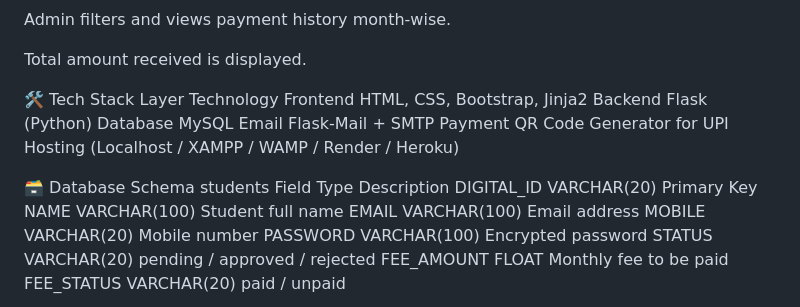
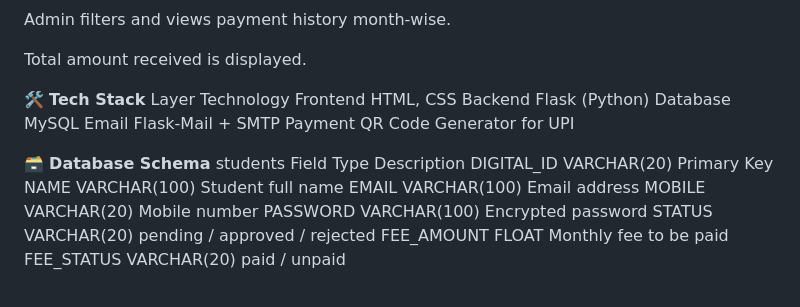
Before and after one commit to Jeevs170805/Smart-Mess, a Markdown page: README.md, the part around the change printed below. Drawn GitHub-style.

```diff
--- a/README.md
+++ b/README.md
@@ -89,16 +91,15 @@ Admin filters and views payment history month-wise.
 
 Total amount received is displayed.
 
-🛠️ Tech Stack
+🛠️ **Tech Stack**
 Layer	Technology
-Frontend	HTML, CSS, Bootstrap, Jinja2
+Frontend	HTML, CSS
 Backend	Flask (Python)
 Database	MySQL
 Email	Flask-Mail + SMTP
 Payment	QR Code Generator for UPI
-Hosting	(Localhost / XAMPP / WAMP / Render / Heroku)
 
-🗃️ Database Schema
+🗃️ **Database Schema**
 students
 Field	Type	Description
 DIGITAL_ID	VARCHAR(20)	Primary Key
```
Also changed, not shown: other parts of README.md (+9 -7 lines).
